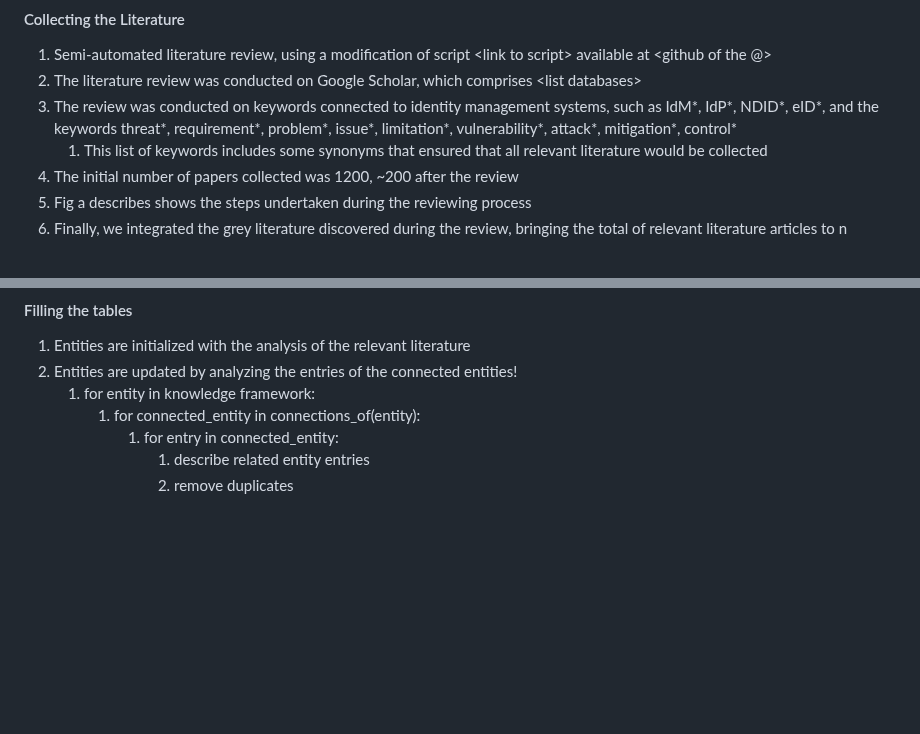
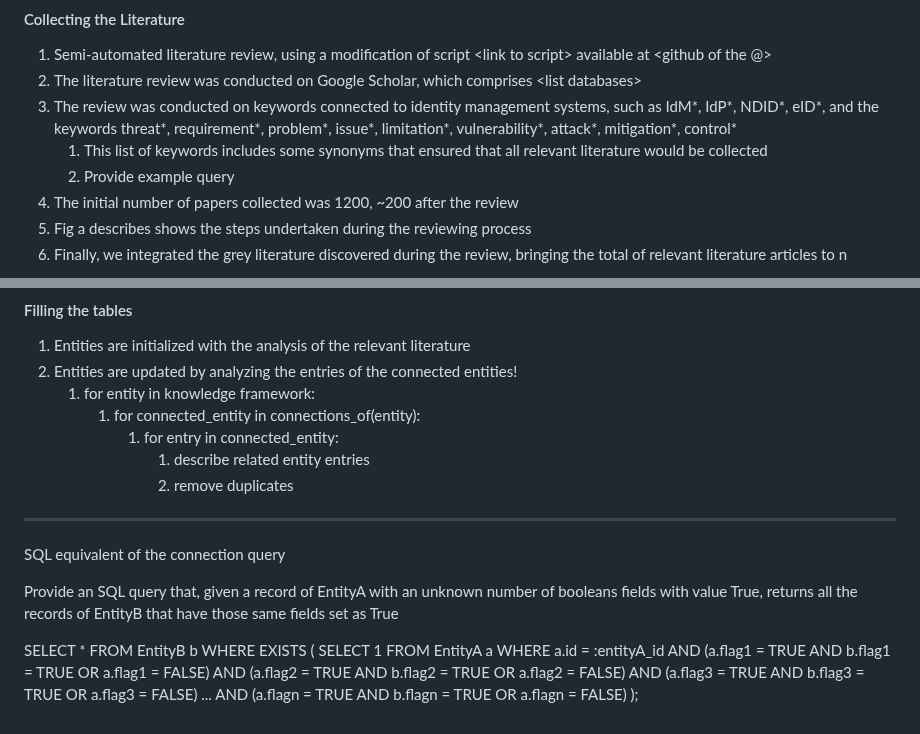
Before and after one commit to ImGilbes/IdM_Knowledge_Base, a Markdown page: README.md, 2 parts joined by grey strips. Rendered like a GitHub page; blank space fills up the shorter version.

Commit message:
now added the SQL equivalent of the connections query

```diff
--- a/README.md
+++ b/README.md
@@ -61,6 +61,7 @@ use cases:
 2. The literature review was conducted on Google Scholar, which comprises \<list databases\>
 3. The review was conducted on keywords connected to identity management systems, such as IdM\*, IdP\*, NDID\*, eID\*, and the keywords threat\*, requirement\*, problem\*, issue\*, limitation\*, vulnerability\*, attack\*, mitigation\*, control\*
    1. This list of keywords includes some synonyms that ensured that all relevant literature would be collected
+   2. Provide example query
 4. The initial number of papers collected was 1200, ~200 after the review
 5. Fig a describes shows the steps undertaken during the reviewing process
 6. Finally, we integrated the grey literature discovered during the review, bringing the total of relevant literature articles to n
@@ -88,3 +89,22 @@ use cases:
          1. for entry in connected_entity:
             1. describe related entity entries
             2. remove duplicates
+
+---
+
+SQL equivalent of the connection query
+
+Provide an SQL query that, given a record of EntityA with an unknown number of booleans fields with value True, returns all the records of EntityB that have those same fields set as True
+
+SELECT *
+FROM EntityB b
+WHERE EXISTS (
+    SELECT 1
+    FROM EntityA a
+    WHERE a.id = :entityA_id
+      AND (a.flag1 = TRUE AND b.flag1 = TRUE OR a.flag1 = FALSE)
+      AND (a.flag2 = TRUE AND b.flag2 = TRUE OR a.flag2 = FALSE)
+      AND (a.flag3 = TRUE AND b.flag3 = TRUE OR a.flag3 = FALSE)
+      ...
+      AND (a.flagn = TRUE AND b.flagn = TRUE OR a.flagn = FALSE)
+);
```
Also changed, not shown: other parts of README.md (+2 -2 lines).
